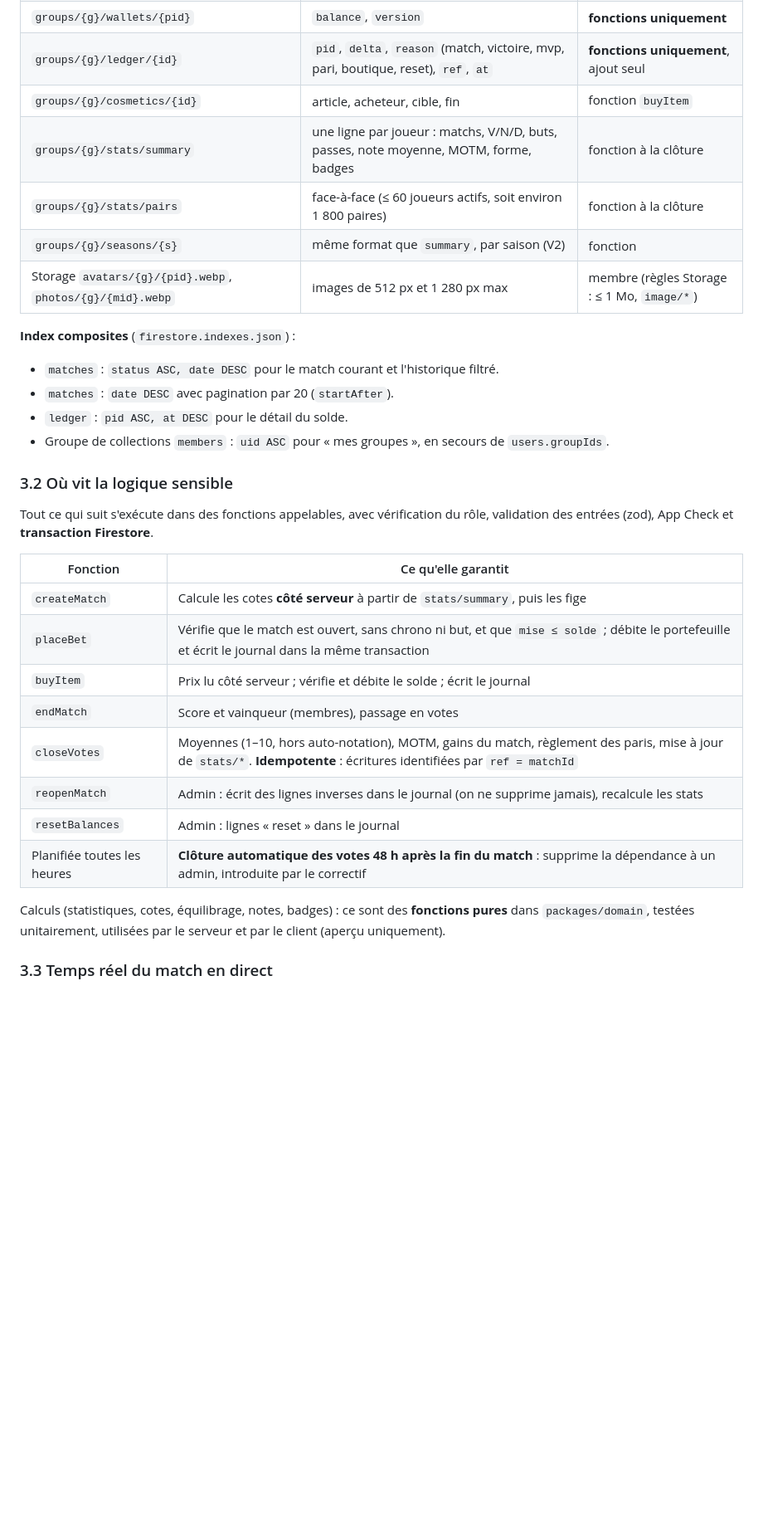
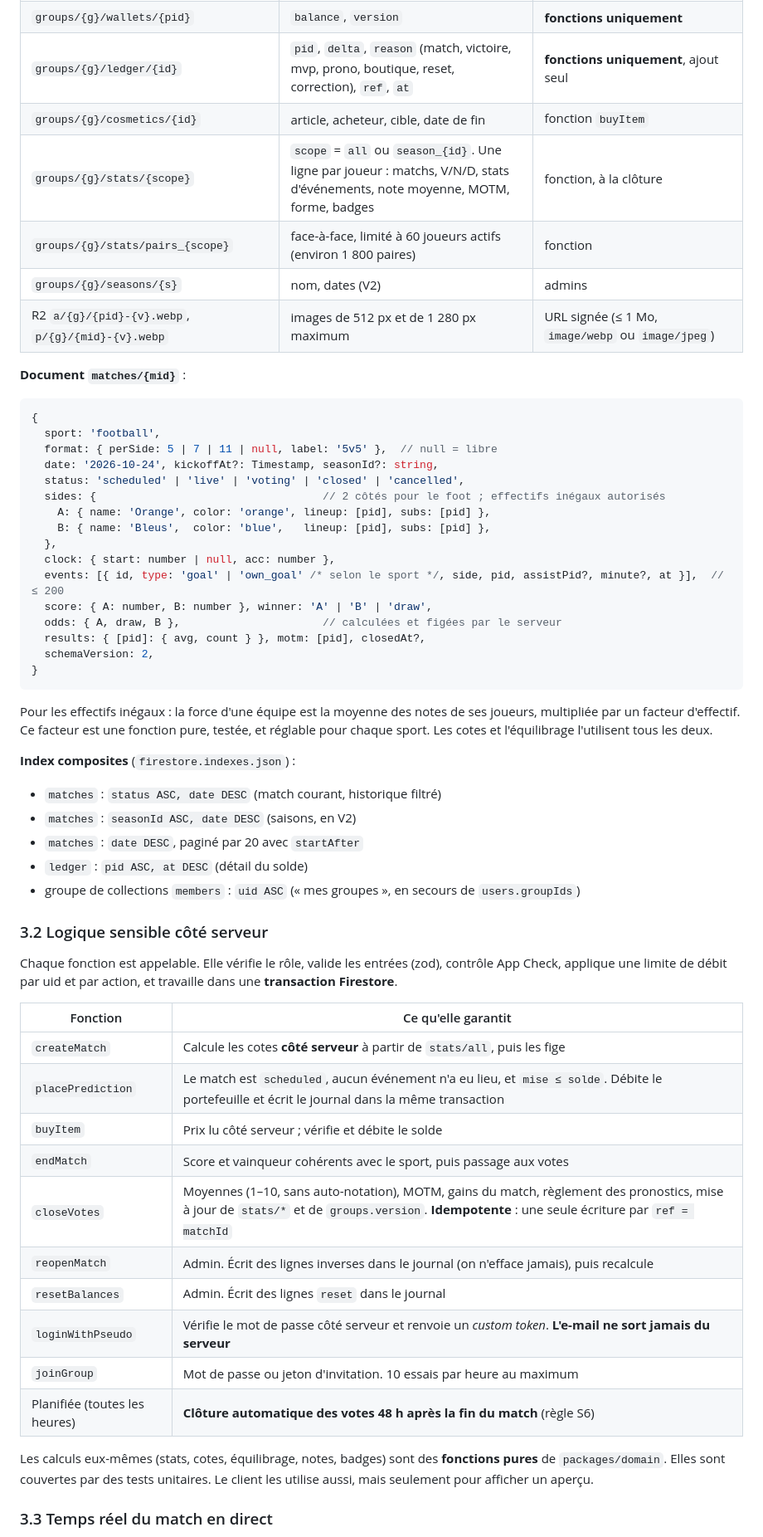
Before and after one commit to foudilso98-svg/foot5, a Markdown page: docs/architecture.md, the part around one of its changes. Shown at 83% size. Rendered like a GitHub page; blank space fills up the shorter version.

````diff
--- a/docs/architecture.md
+++ b/docs/architecture.md
@@ -133,32 +141,58 @@ Principes :
 | `groups/{g}/wallets/{pid}` | `balance`, `version` | **fonctions uniquement** |
-| `groups/{g}/ledger/{id}` | `pid`, `delta`, `reason` (match, victoire, mvp, pari, boutique, reset), `ref`, `at` | **fonctions uniquement**, ajout seul |
-| `groups/{g}/cosmetics/{id}` | article, acheteur, cible, fin | fonction `buyItem` |
-| `groups/{g}/stats/summary` | une ligne par joueur : matchs, V/N/D, buts, passes, note moyenne, MOTM, forme, badges | fonction à la clôture |
-| `groups/{g}/stats/pairs` | face-à-face (≤ 60 joueurs actifs, soit environ 1 800 paires) | fonction à la clôture |
-| `groups/{g}/seasons/{s}` | même format que `summary`, par saison (V2) | fonction |
-| Storage `avatars/{g}/{pid}.webp`, `photos/{g}/{mid}.webp` | images de 512 px et 1 280 px max | membre (règles Storage : ≤ 1 Mo, `image/*`) |
+| `groups/{g}/ledger/{id}` | `pid`, `delta`, `reason` (match, victoire, mvp, prono, boutique, reset, correction), `ref`, `at` | **fonctions uniquement**, ajout seul |
+| `groups/{g}/cosmetics/{id}` | article, acheteur, cible, date de fin | fonction `buyItem` |
+| `groups/{g}/stats/{scope}` | `scope` = `all` ou `season_{id}`. Une ligne par joueur : matchs, V/N/D, stats d'événements, note moyenne, MOTM, forme, badges | fonction, à la clôture |
+| `groups/{g}/stats/pairs_{scope}` | face-à-face, limité à 60 joueurs actifs (environ 1 800 paires) | fonction |
+| `groups/{g}/seasons/{s}` | nom, dates (V2) | admins |
+| R2 `a/{g}/{pid}-{v}.webp`, `p/{g}/{mid}-{v}.webp` | images de 512 px et de 1 280 px maximum | URL signée (≤ 1 Mo, `image/webp` ou `image/jpeg`) |
+
+**Document `matches/{mid}`** :
+
+```ts
+{
+  sport: 'football',
+  format: { perSide: 5 | 7 | 11 | null, label: '5v5' },  // null = libre
+  date: '2026-10-24', kickoffAt?: Timestamp, seasonId?: string,
+  status: 'scheduled' | 'live' | 'voting' | 'closed' | 'cancelled',
+  sides: {                                   // 2 côtés pour le foot ; effectifs inégaux autorisés
+    A: { name: 'Orange', color: 'orange', lineup: [pid], subs: [pid] },
+    B: { name: 'Bleus',  color: 'blue',   lineup: [pid], subs: [pid] },
+  },
+  clock: { start: number | null, acc: number },
+  events: [{ id, type: 'goal' | 'own_goal' /* selon le sport */, side, pid, assistPid?, minute?, at }],  // ≤ 200
+  score: { A: number, B: number }, winner: 'A' | 'B' | 'draw',
+  odds: { A, draw, B },                      // calculées et figées par le serveur
+  results: { [pid]: { avg, count } }, motm: [pid], closedAt?,
+  schemaVersion: 2,
+}
+```
+
+Pour les effectifs inégaux : la force d'une équipe est la moyenne des notes de ses joueurs, multipliée par un facteur d'effectif. Ce facteur est une fonction pure, testée, et réglable pour chaque sport. Les cotes et l'équilibrage l'utilisent tous les deux.
 
 **Index composites** (`firestore.indexes.json`) :
-- `matches` : `status ASC, date DESC` pour le match courant et l'historique filtré.
-- `matches` : `date DESC` avec pagination par 20 (`startAfter`).
-- `ledger` : `pid ASC, at DESC` pour le détail du solde.
-- Groupe de collections `members` : `uid ASC` pour « mes groupes », en secours de `users.groupIds`.
+- `matches` : `status ASC, date DESC` (match courant, historique filtré)
+- `matches` : `seasonId ASC, date DESC` (saisons, en V2)
+- `matches` : `date DESC`, paginé par 20 avec `startAfter`
+- `ledger` : `pid ASC, at DESC` (détail du solde)
+- groupe de collections `members` : `uid ASC` (« mes groupes », en secours de `users.groupIds`)
 
-### 3.2 Où vit la logique sensible
+### 3.2 Logique sensible côté serveur
 
-Tout ce qui suit s'exécute dans des fonctions appelables, avec vérification du rôle, validation des entrées (zod), App Check et **transaction Firestore**.
+Chaque fonction est appelable. Elle vérifie le rôle, valide les entrées (zod), contrôle App Check, applique une limite de débit par uid et par action, et travaille dans une **transaction Firestore**.
 
 | Fonction | Ce qu'elle garantit |
 |---|---|
-| `createMatch` | Calcule les cotes **côté serveur** à partir de `stats/summary`, puis les fige |
-| `placeBet` | Vérifie que le match est ouvert, sans chrono ni but, et que `mise ≤ solde` ; débite le portefeuille et écrit le journal dans la même transaction |
-| `buyItem` | Prix lu côté serveur ; vérifie et débite le solde ; écrit le journal |
-| `endMatch` | Score et vainqueur (membres), passage en votes |
-| `closeVotes` | Moyennes (1–10, hors auto-notation), MOTM, gains du match, règlement des paris, mise à jour de `stats/*`. **Idempotente** : écritures identifiées par `ref = matchId` |
-| `reopenMatch` | Admin : écrit des lignes inverses dans le journal (on ne supprime jamais), recalcule les stats |
-| `resetBalances` | Admin : lignes « reset » dans le journal |
-| Planifiée toutes les heures | **Clôture automatique des votes 48 h après la fin du match** : supprime la dépendance à un admin, introduite par le correctif |
+| `createMatch` | Calcule les cotes **côté serveur** à partir de `stats/all`, puis les fige |
+| `placePrediction` | Le match est `scheduled`, aucun événement n'a eu lieu, et `mise ≤ solde`. Débite le portefeuille et écrit le journal dans la même transaction |
+| `buyItem` | Prix lu côté serveur ; vérifie et débite le solde |
+| `endMatch` | Score et vainqueur cohérents avec le sport, puis passage aux votes |
+| `closeVotes` | Moyennes (1–10, sans auto-notation), MOTM, gains du match, règlement des pronostics, mise à jour de `stats/*` et de `groups.version`. **Idempotente** : une seule écriture par `ref = matchId` |
+| `reopenMatch` | Admin. Écrit des lignes inverses dans le journal (on n'efface jamais), puis recalcule |
+| `resetBalances` | Admin. Écrit des lignes `reset` dans le journal |
+| `loginWithPseudo` | Vérifie le mot de passe côté serveur et renvoie un *custom token*. **L'e-mail ne sort jamais du serveur** |
+| `joinGroup` | Mot de passe ou jeton d'invitation. 10 essais par heure au maximum |
+| Planifiée (toutes les heures) | **Clôture automatique des votes 48 h après la fin du match** (règle S6) |
 
-Calculs (statistiques, cotes, équilibrage, notes, badges) : ce sont des **fonctions pures** dans `packages/domain`, testées unitairement, utilisées par le serveur et par le client (aperçu uniquement).
+Les calculs eux-mêmes (stats, cotes, équilibrage, notes, badges) sont des **fonctions pures** de `packages/domain`. Elles sont couvertes par des tests unitaires. Le client les utilise aussi, mais seulement pour afficher un aperçu.
 
 ### 3.3 Temps réel du match en direct
````
Also changed, not shown: other parts of docs/architecture.md (+206 -157 lines).
